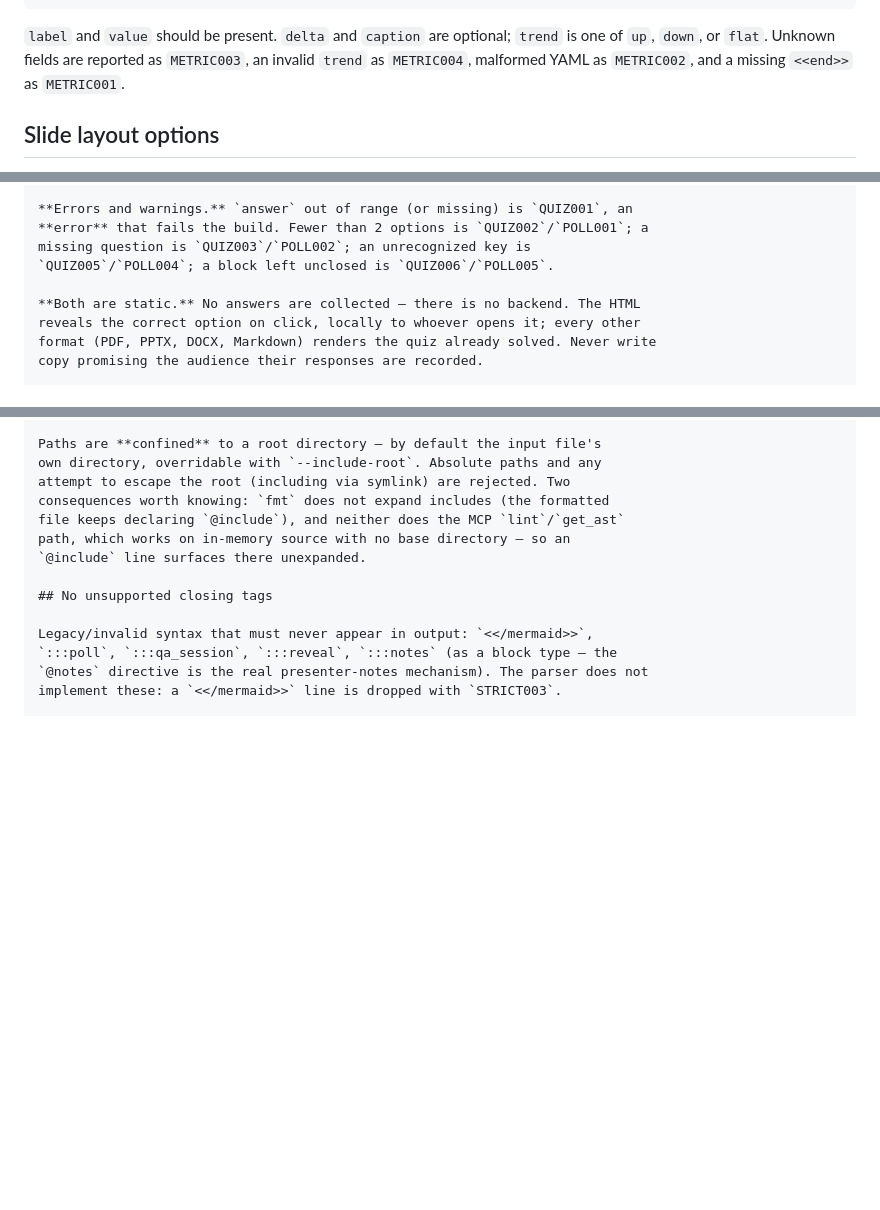
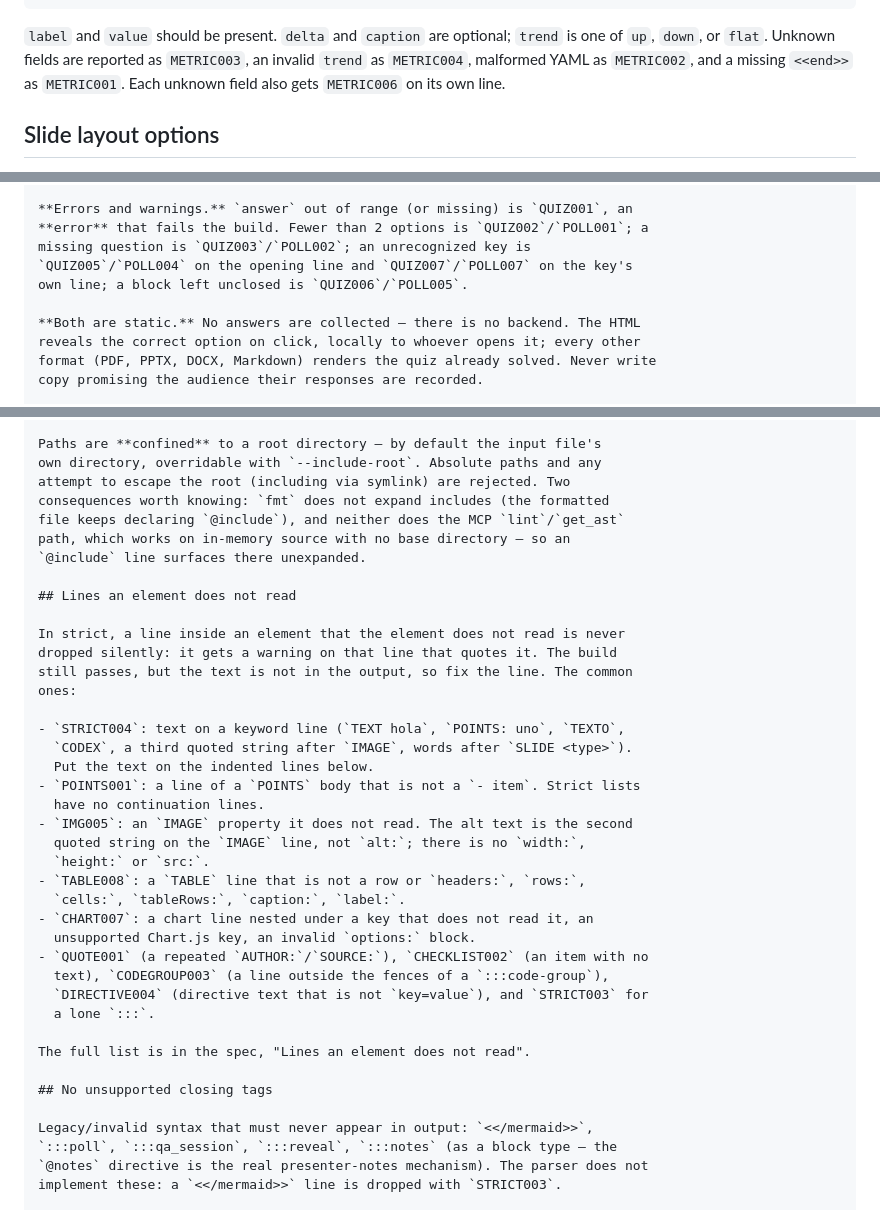
Before and after one commit to ziradocs/toolchain, a Markdown page: llm-kit/reference/elements.md, 3 parts joined by grey strips. Rendered like a GitHub page; blank space fills up the shorter version.

```diff
--- a/llm-kit/reference/elements.md
+++ b/llm-kit/reference/elements.md
@@ -84,7 +84,8 @@ do not rely on a `$`, `%`, or the word "users" inside a paragraph.
 `label` and `value` should be present. `delta` and `caption` are optional;
 `trend` is one of `up`, `down`, or `flat`. Unknown fields are reported as
 `METRIC003`, an invalid `trend` as `METRIC004`, malformed YAML as `METRIC002`,
-and a missing `<<end>>` as `METRIC001`.
+and a missing `<<end>>` as `METRIC001`. Each unknown field also gets
+`METRIC006` on its own line.
 
 ## Slide layout options
 
@@ -337,7 +338,8 @@ multiple: false
 **Errors and warnings.** `answer` out of range (or missing) is `QUIZ001`, an
 **error** that fails the build. Fewer than 2 options is `QUIZ002`/`POLL001`; a
 missing question is `QUIZ003`/`POLL002`; an unrecognized key is
-`QUIZ005`/`POLL004`; a block left unclosed is `QUIZ006`/`POLL005`.
+`QUIZ005`/`POLL004` on the opening line and `QUIZ007`/`POLL007` on the key's
+own line; a block left unclosed is `QUIZ006`/`POLL005`.
 
 **Both are static.** No answers are collected — there is no backend. The HTML
 reveals the correct option on click, locally to whoever opens it; every other
@@ -502,6 +504,32 @@ file keeps declaring `@include`), and neither does the MCP `lint`/`get_ast`
 path, which works on in-memory source with no base directory — so an
 `@include` line surfaces there unexpanded.
 
+## Lines an element does not read
+
+In strict, a line inside an element that the element does not read is never
+dropped silently: it gets a warning on that line that quotes it. The build
+still passes, but the text is not in the output, so fix the line. The common
+ones:
+
+- `STRICT004`: text on a keyword line (`TEXT hola`, `POINTS: uno`, `TEXTO`,
+  `CODEX`, a third quoted string after `IMAGE`, words after `SLIDE <type>`).
+  Put the text on the indented lines below.
+- `POINTS001`: a line of a `POINTS` body that is not a `- item`. Strict lists
+  have no continuation lines.
+- `IMG005`: an `IMAGE` property it does not read. The alt text is the second
+  quoted string on the `IMAGE` line, not `alt:`; there is no `width:`,
+  `height:` or `src:`.
+- `TABLE008`: a `TABLE` line that is not a row or `headers:`, `rows:`,
+  `cells:`, `tableRows:`, `caption:`, `label:`.
+- `CHART007`: a chart line nested under a key that does not read it, an
+  unsupported Chart.js key, an invalid `options:` block.
+- `QUOTE001` (a repeated `AUTHOR:`/`SOURCE:`), `CHECKLIST002` (an item with no
+  text), `CODEGROUP003` (a line outside the fences of a `:::code-group`),
+  `DIRECTIVE004` (directive text that is not `key=value`), and `STRICT003` for
+  a lone `:::`.
+
+The full list is in the spec, "Lines an element does not read".
+
 ## No unsupported closing tags
 
 Legacy/invalid syntax that must never appear in output: `<</mermaid>>`,
```
Also changed, not shown: core/spec/language-specification.md (+31 -0 lines), llm-kit/validation-checklist.md (+7 -0 lines).
